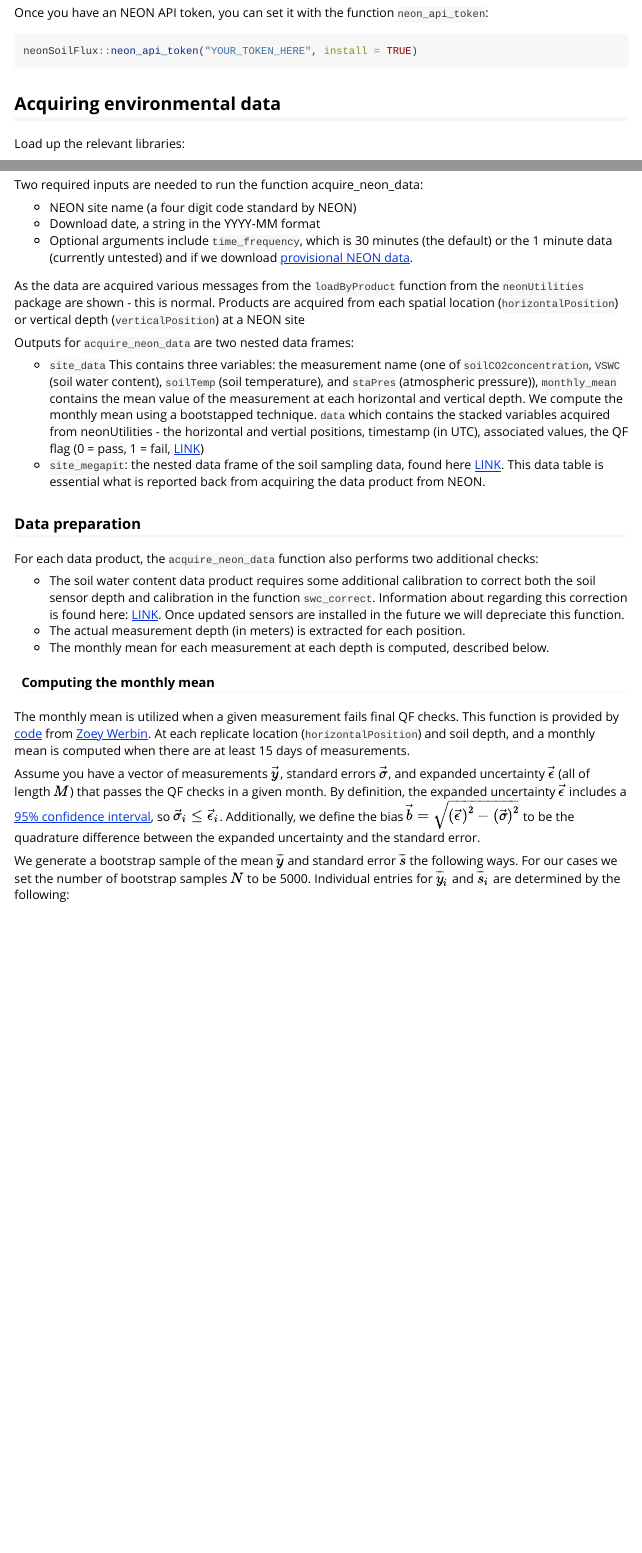
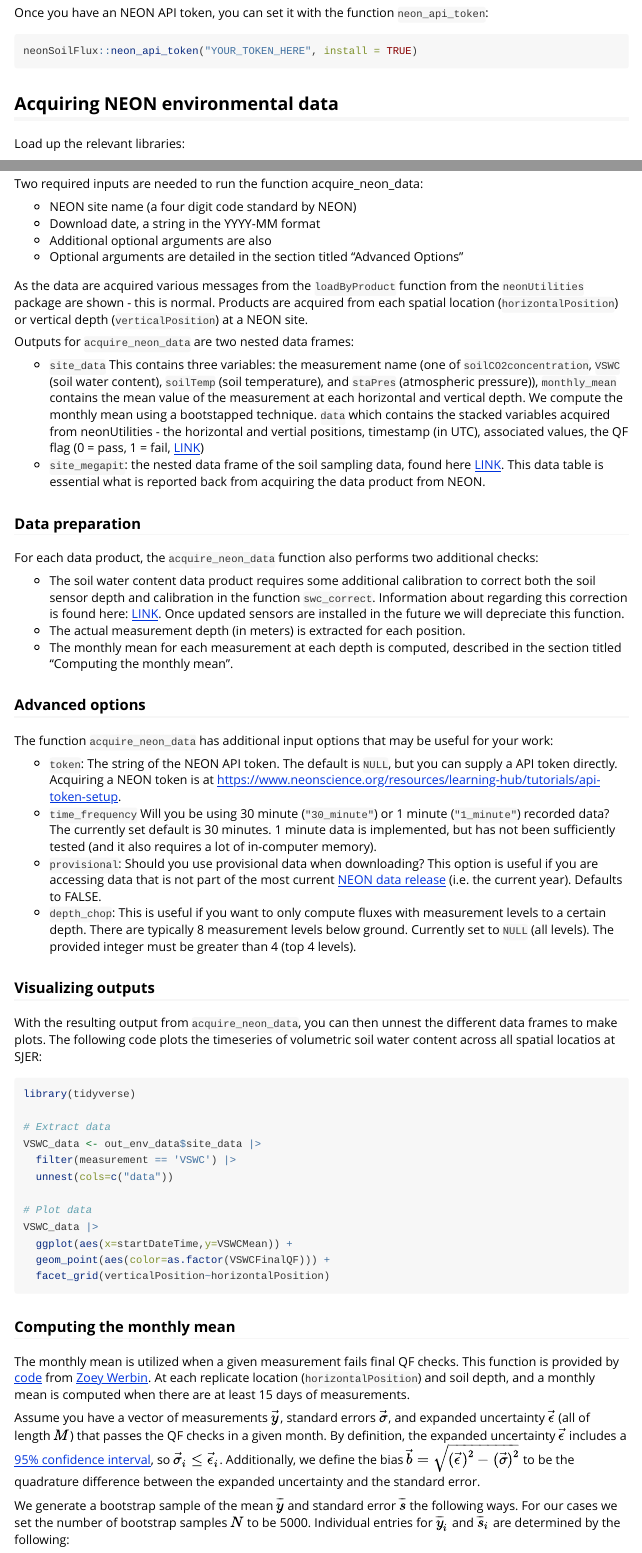
Before and after one commit to jmzobitz/neonSoilFlux, an R Markdown document (vignettes/using-neonSoilFlux.Rmd): the page in a window 1100 px wide, from 980 px down, and a second part further down, joined at a grey line. Rendered offline with R 4.5, knitr and Pandoc, with nearby package versions.

Commit message:
preparing for sending off to CRAN

````diff
--- a/.github/workflows/R-CMD-check-HTML5.yaml
+++ b/.github/workflows/R-CMD-check-HTML5.yaml
@@ -11,6 +11,7 @@
     runs-on: ubuntu-latest
     env:
       GITHUB_PAT: ${{ secrets.GITHUB_TOKEN }}
+      NEON_TOKEN: ${{ secrets.NEON_TOKEN }}
       R_KEEP_PKG_SOURCE: yes
       _R_CHECK_RD_VALIDATE_RD2HTML_: TRUE
     steps:
--- a/vignettes/using-neonSoilFlux.Rmd
+++ b/vignettes/using-neonSoilFlux.Rmd
@@ -3,6 +3,6 @@
 output: rmarkdown::html_vignette
 vignette: >
-  %\VignetteIndexEntry{using-neonSoilFlux}
+  %\VignetteIndexEntry{Using the neonSoilFlux package}
   %\VignetteEngine{knitr::rmarkdown}
   %\VignetteEncoding{UTF-8}
 ---
@@ -47,7 +47,7 @@
 ```
 
 
-## Acquiring environmental data
+## Acquiring NEON environmental data
 Load up the relevant libraries:
 ```{r, eval = FALSE}
 library(tidyverse)
@@ -67,10 +68,11 @@
 
 - NEON site name (a four digit code standard by NEON)
 - Download date, a string in the YYYY-MM format
-- Optional arguments include `time_frequency`, which is 30 minutes (the default) or the 1 minute data (currently untested) and if we download [provisional NEON data](https://www.neonscience.org/data-samples/data-management/data-revisions-releases).
+- Additional optional arguments are also
+- Optional arguments are detailed in the section titled "Advanced Options"
 
 
-As the data are acquired various messages from the `loadByProduct` function from the `neonUtilities` package are shown - this is normal.  Products are acquired from each spatial location (`horizontalPosition`) or vertical depth (`verticalPosition`) at a NEON site
+As the data are acquired various messages from the `loadByProduct` function from the `neonUtilities` package are shown - this is normal.  Products are acquired from each spatial location (`horizontalPosition`) or vertical depth (`verticalPosition`) at a NEON site.
 
 Outputs for `acquire_neon_data` are two nested data frames:
 
@@ -83,14 +85,12 @@
 
 - The soil water content data product requires some additional calibration to correct both the soil sensor depth and calibration in the function `swc_correct`.  Information about regarding this correction is found here: [LINK](https://data.neonscience.org/data-products/DP1.00094.001). Once updated sensors are installed in the future we will depreciate this function.
 - The actual measurement depth (in meters) is extracted for each position.
-- The monthly mean for each measurement at each depth is computed, described below.
+- The monthly mean for each measurement at each depth is computed, described in the section titled "Computing the monthly mean".
 
+### Advanced options
+The function `acquire_neon_data` has additional input options that may be useful for your work:
 
-#### Computing the monthly mean
-
-The monthly mean is utilized when a given measurement fails final QF checks. This function is provided by [code](https://github.com/zoey-rw/microbialForecasts/blob/caa7b1a8aa8a131a5ff9340f1562cd3a3cb6667b/data_construction/covariate_prep/soil_moisture/clean_NEON_sensor_moisture_data.r) from [Zoey Werbin](https://github.com/zoey-rw).  At each replicate location (`horizontalPosition`) and soil depth, and a monthly mean is computed when there are at least 15 days of measurements.
-
-Assume you have a vector of measurements $\vec{y}$, standard errors $\vec{\sigma}$, and expanded uncertainty $\vec{\epsilon}$ (all of length $M$) that passes the QF checks in a given month. By definition, the expanded uncertainty $\vec{\epsilon}$ includes a [95% confidence interval](https://www.neonscience.org/data-samples/data-management/data-quality-program), so $\vec{\sigma}_{i}\leq\vec{\epsilon}_{i}$. Additionally, we define the bias $\vec{b}=\sqrt{\left(\vec{\epsilon}\right)^{2}-\left(\vec{\sigma}\right)^{2}}$ to be the quadrature difference between the expanded uncertainty and the standard error.
-
-
-We generate a bootstrap sample of the mean $\overline{y}$ and standard error $\overline{s}$ the following ways. For our cases we set the number of bootstrap samples $N$ to be 5000. Individual entries for $\overline{y}_{i}$ and $\overline{s}_{i}$ are determined by the following:
+- `token`: The string of the NEON API token. The default is `NULL`, but you can supply a API token directly. Acquiring a NEON token is at [https://www.neonscience.org/resources/learning-hub/tutorials/api-token-setup](https://www.neonscience.org/resources/learning-hub/tutorials/api-token-setup).
+- `time_frequency` Will you be using 30 minute (`"30_minute"`) or 1 minute (`"1_minute"`) recorded data? The currently set default is 30 minutes.  1 minute data is implemented, but has not been sufficiently tested (and it also requires a lot of in-computer memory).
+- `provisional`: Should you use provisional data when downloading? This option is useful if you are accessing data that is not part of the most current [NEON data release](https://www.neonscience.org/data-samples/data-management/data-revisions-releases) (i.e. the current year). Defaults to FALSE.
+- `depth_chop`: This is useful if you want to only compute fluxes with measurement levels to a certain depth. There are typically 8 measurement levels below ground.  Currently set to `NULL` (all levels).  The provided integer must be greater than 4 (top 4 levels).
@@ -120,4 +114,12 @@
 ```
 
 
-## Computing fluxes
+
+### Computing the monthly mean
+
+The monthly mean is utilized when a given measurement fails final QF checks. This function is provided by [code](https://github.com/zoey-rw/microbialForecasts/blob/caa7b1a8aa8a131a5ff9340f1562cd3a3cb6667b/data_construction/covariate_prep/soil_moisture/clean_NEON_sensor_moisture_data.r) from [Zoey Werbin](https://github.com/zoey-rw).  At each replicate location (`horizontalPosition`) and soil depth, and a monthly mean is computed when there are at least 15 days of measurements.
+
+Assume you have a vector of measurements $\vec{y}$, standard errors $\vec{\sigma}$, and expanded uncertainty $\vec{\epsilon}$ (all of length $M$) that passes the QF checks in a given month. By definition, the expanded uncertainty $\vec{\epsilon}$ includes a [95% confidence interval](https://www.neonscience.org/data-samples/data-management/data-quality-program), so $\vec{\sigma}_{i}\leq\vec{\epsilon}_{i}$. Additionally, we define the bias $\vec{b}=\sqrt{\left(\vec{\epsilon}\right)^{2}-\left(\vec{\sigma}\right)^{2}}$ to be the quadrature difference between the expanded uncertainty and the standard error.
+
+
+We generate a bootstrap sample of the mean $\overline{y}$ and standard error $\overline{s}$ the following ways. For our cases we set the number of bootstrap samples $N$ to be 5000. Individual entries for $\overline{y}_{i}$ and $\overline{s}_{i}$ are determined by the following:
````
Also changed, not shown: R/acquire_neon_data.R (+16 -9 lines), R/compute_monthly_mean.R (+7 -2 lines), R/compute_neon_flux.R (+18 -4 lines), R/correct_env_data.R (+9 -1 lines), R/get_neon_api_token.R (+3 -1 lines), R/neon_api_token.R (+1 -1 lines), R/reprocess_vswc.R (+7 -1 lines), R/swc_correct.R (+9 -2 lines), data-raw/package-install-commands.R (+1 -1 lines), vignettes/using-neonSoilFlux.Rmd (23 more changed lines), 8 other files.
